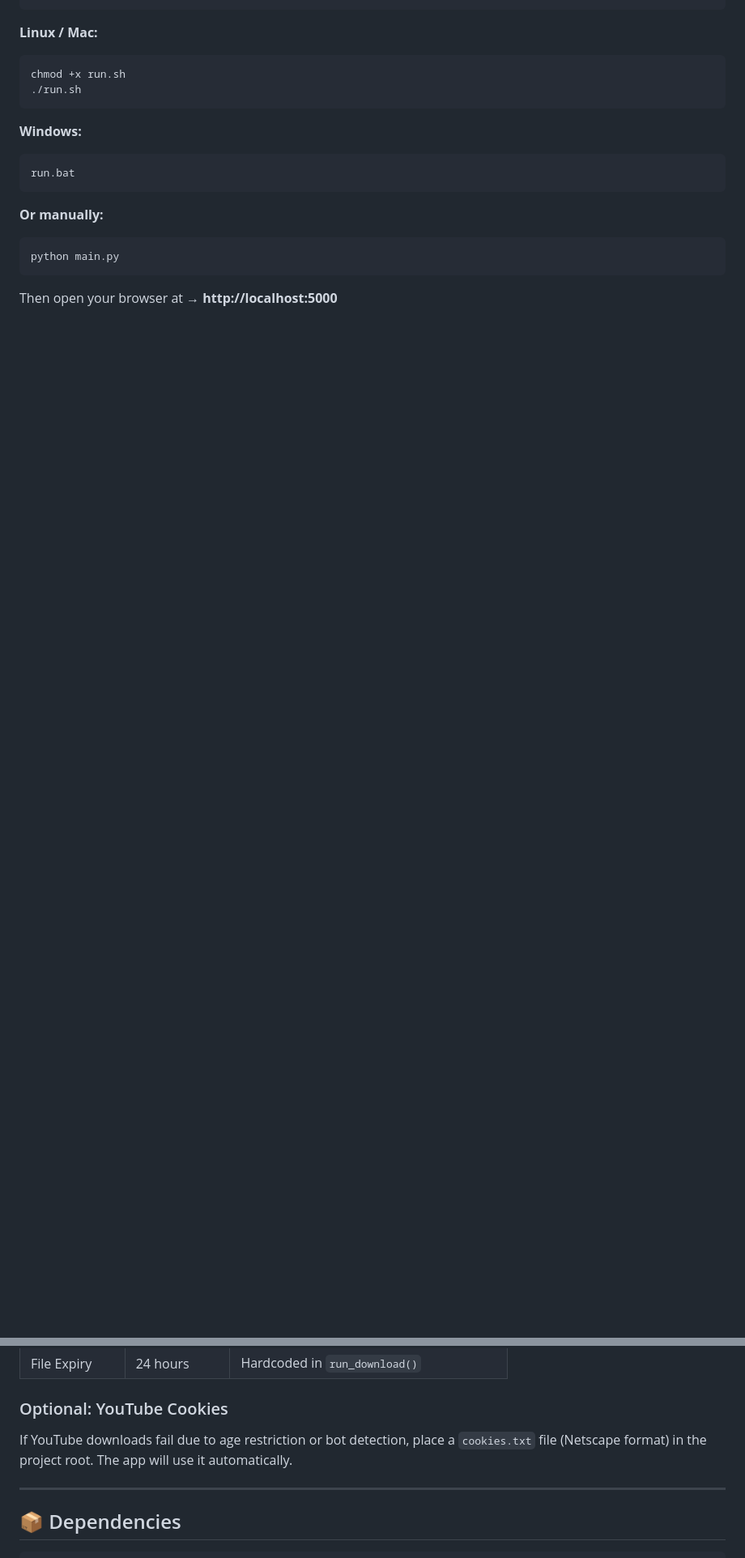
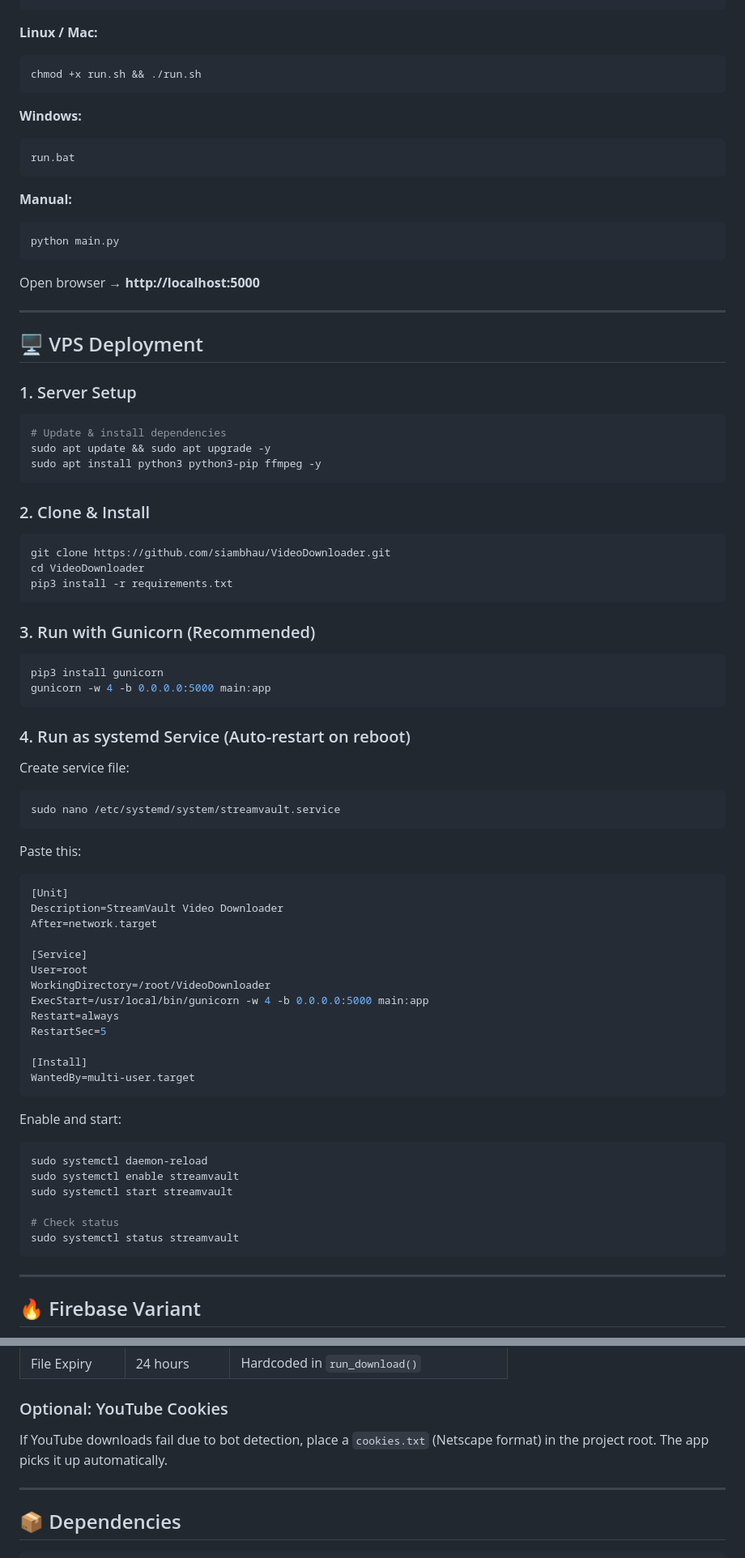
Before and after one commit to riprudrabs-a11y/VideoDownloader, a Markdown page: README.md, 2 parts joined by grey strips. Shown at 81% size. Rendered like a GitHub page; blank space fills up the shorter version.

````diff
--- a/README.md
+++ b/README.md
@@ -64,8 +110,7 @@ pip install -r requirements.txt
 
 **Linux / Mac:**
 ```bash
-chmod +x run.sh
-./run.sh
+chmod +x run.sh && ./run.sh
 ```
 
 **Windows:**
@@ -73,9 +118,75 @@ chmod +x run.sh
 run.bat
 ```
 
-**Or manually:**
+**Manual:**
 ```bash
 python main.py
 ```
 
-Then open your browser at → **http://localhost:5000**
+Open browser → **http://localhost:5000**
+
+---
+
+## 🖥️ VPS Deployment
+
+### 1. Server Setup
+
+```bash
+# Update & install dependencies
+sudo apt update && sudo apt upgrade -y
+sudo apt install python3 python3-pip ffmpeg -y
+```
+
+### 2. Clone & Install
+
+```bash
+git clone https://github.com/siambhau/VideoDownloader.git
+cd VideoDownloader
+pip3 install -r requirements.txt
+```
+
+### 3. Run with Gunicorn (Recommended)
+
+```bash
+pip3 install gunicorn
+gunicorn -w 4 -b 0.0.0.0:5000 main:app
+```
+
+### 4. Run as systemd Service (Auto-restart on reboot)
+
+Create service file:
+```bash
+sudo nano /etc/systemd/system/streamvault.service
+```
+
+Paste this:
+```ini
+[Unit]
+Description=StreamVault Video Downloader
+After=network.target
+
+[Service]
+User=root
+WorkingDirectory=/root/VideoDownloader
+ExecStart=/usr/local/bin/gunicorn -w 4 -b 0.0.0.0:5000 main:app
+Restart=always
+RestartSec=5
+
+[Install]
+WantedBy=multi-user.target
+```
+
+Enable and start:
+```bash
+sudo systemctl daemon-reload
+sudo systemctl enable streamvault
+sudo systemctl start streamvault
+
+# Check status
+sudo systemctl status streamvault
+```
+
+---
+
+## 🔥 Firebase Variant
+
@@ -172,7 +269,7 @@ curl -X POST http://localhost:5000/api/analyze \
 
 ### Optional: YouTube Cookies
 
-If YouTube downloads fail due to age restriction or bot detection, place a `cookies.txt` file (Netscape format) in the project root. The app will use it automatically.
+If YouTube downloads fail due to bot detection, place a `cookies.txt` (Netscape format) in the project root. The app picks it up automatically.
 
 ---
 
````
Also changed, not shown: other parts of README.md (+90 -76 lines).
